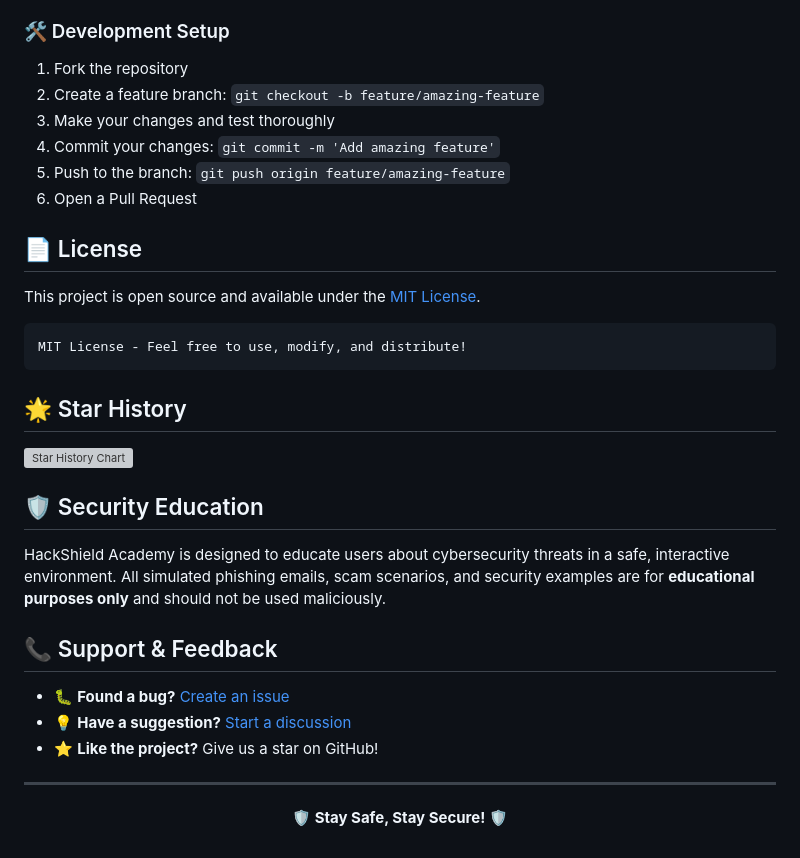
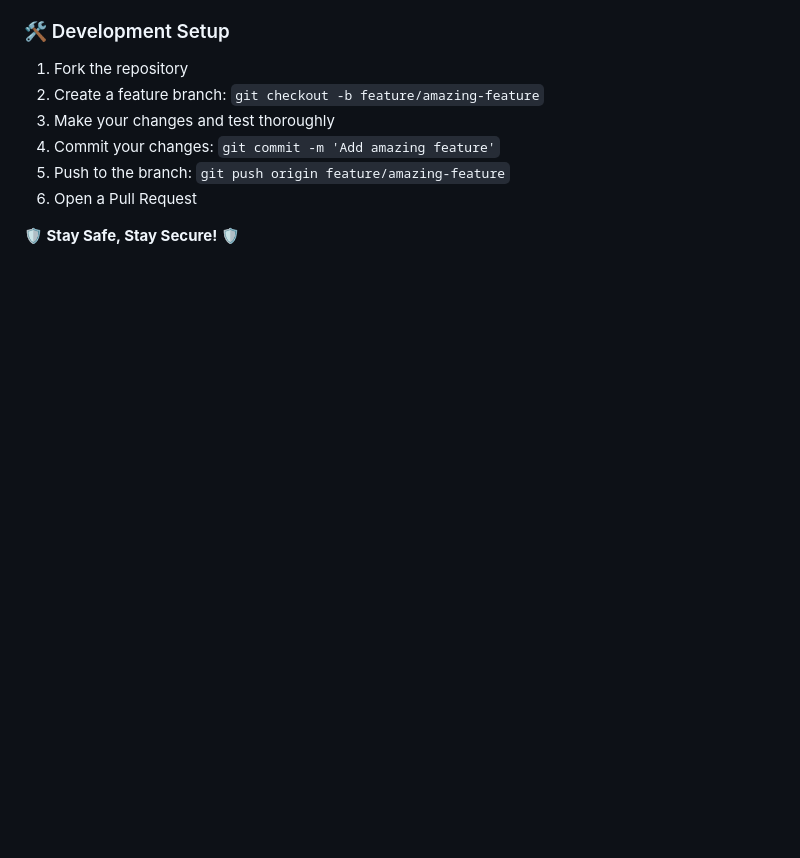
Before and after one commit to Pranavd2204/Cyber-Game---Epics-, a Markdown page: README.md, the part around the change. GitHub-like rendering; blank space fills up the shorter version; grey boxes are pictures that could not be loaded.

````diff
--- a/README.md
+++ b/README.md
@@ -219,30 +219,4 @@ We welcome contributions to make HackShield Academy even better! Here's how you
 5. Push to the branch: `git push origin feature/amazing-feature`
 6. Open a Pull Request
 
-## 📄 License
-
-This project is open source and available under the [MIT License](LICENSE).
-
-```
-MIT License - Feel free to use, modify, and distribute!
-```
-
-## 🌟 Star History
-
-[![Star History Chart](https://api.star-history.com/svg?repos=assassinaj602/hackshield-academy&type=Date)](https://star-history.com/#assassinaj602/hackshield-academy&Date)
-
-## 🛡️ Security Education
-
-HackShield Academy is designed to educate users about cybersecurity threats in a safe, interactive environment. All simulated phishing emails, scam scenarios, and security examples are for **educational purposes only** and should not be used maliciously.
-
-## 📞 Support & Feedback
-
-- 🐛 **Found a bug?** [Create an issue](https://github.com/assassinaj602/hackshield-academy/issues)
-- 💡 **Have a suggestion?** [Start a discussion](https://github.com/assassinaj602/hackshield-academy/discussions)
-- ⭐ **Like the project?** Give us a star on GitHub!
-
----
-
-<div align="center">
-
 **🛡️ Stay Safe, Stay Secure! 🛡️**
````
